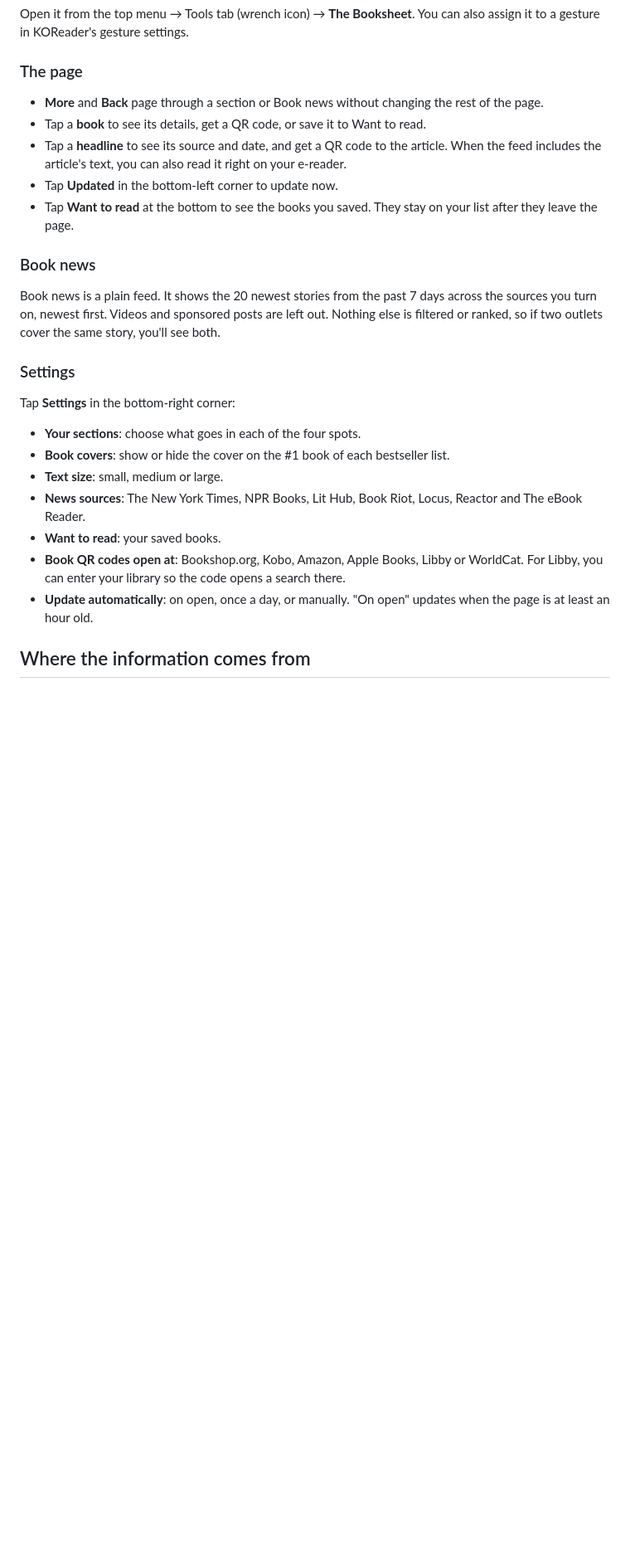
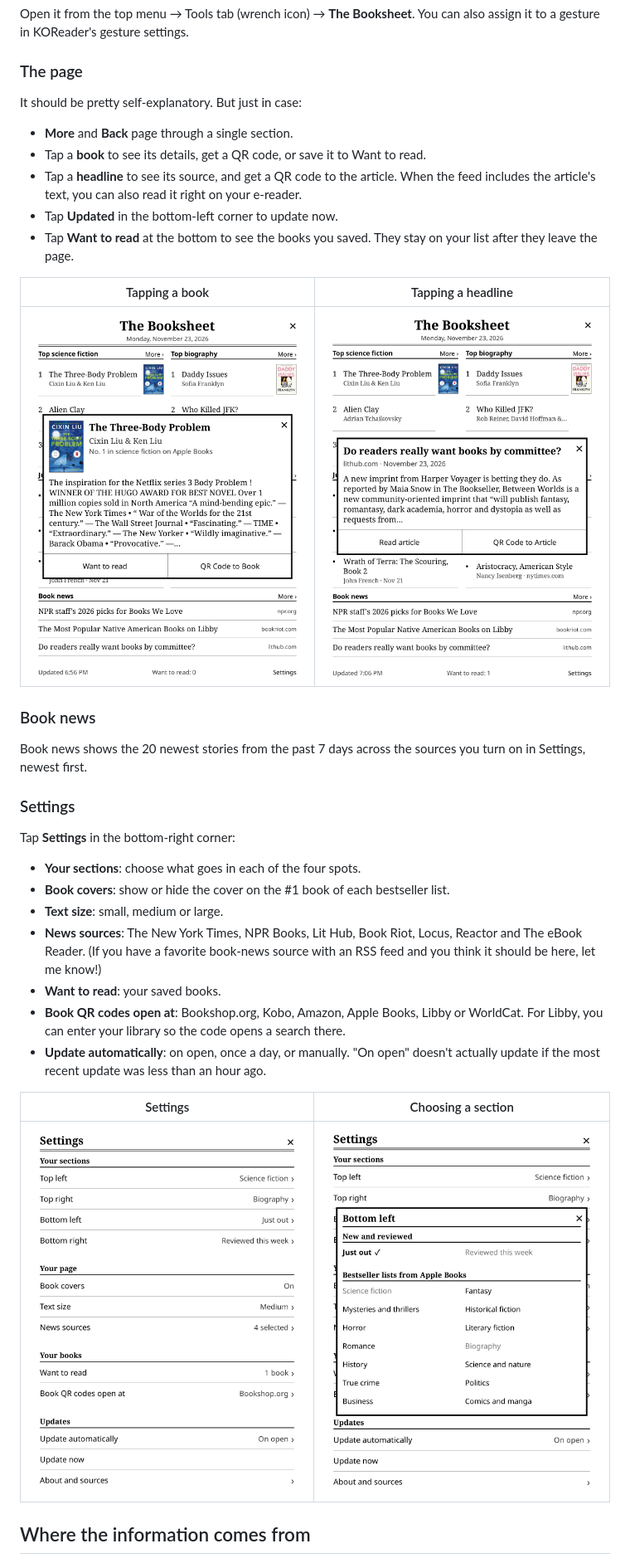
Before and after one commit to ironicsans/booksheet.koplugin, a Markdown page: README.md, the part around one of its changes. Shown at 83% size. Drawn GitHub-style; pictures changed too: images/article.png (added), images/book.png (added), images/sections.png (added); blank space fills up the shorter version.

```diff
--- a/README.md
+++ b/README.md
@@ -32,15 +30,21 @@ Open it from the top menu → Tools tab (wrench icon) → **The Booksheet**. You
 
 ### The page
 
-- **More** and **Back** page through a section or Book news without changing the rest of the page.
+It should be pretty self-explanatory. But just in case:
+
+- **More** and **Back** page through a single section.
 - Tap a **book** to see its details, get a QR code, or save it to Want to read.
-- Tap a **headline** to see its source and date, and get a QR code to the article. When the feed includes the article's text, you can also read it right on your e-reader.
+- Tap a **headline** to see its source, and get a QR code to the article. When the feed includes the article's text, you can also read it right on your e-reader.
 - Tap **Updated** in the bottom-left corner to update now.
 - Tap **Want to read** at the bottom to see the books you saved. They stay on your list after they leave the page.
 
+| Tapping a book | Tapping a headline |
+|:---:|:---:|
+| ![A pop-up for The Three-Body Problem with its cover, author, list rank, description, and buttons for Want to read and QR Code to Book](images/book.png) | ![A pop-up for a Lit Hub article with its source, date, opening text, and buttons for Read article and QR Code to Article](images/article.png) |
+
 ### Book news
 
-Book news is a plain feed. It shows the 20 newest stories from the past 7 days across the sources you turn on, newest first. Videos and sponsored posts are left out. Nothing else is filtered or ranked, so if two outlets cover the same story, you'll see both.
+Book news shows the 20 newest stories from the past 7 days across the sources you turn on in Settings, newest first.
 
 ### Settings
 
@@ -49,10 +53,14 @@ Tap **Settings** in the bottom-right corner:
 - **Your sections**: choose what goes in each of the four spots.
 - **Book covers**: show or hide the cover on the #1 book of each bestseller list.
 - **Text size**: small, medium or large.
-- **News sources**: The New York Times, NPR Books, Lit Hub, Book Riot, Locus, Reactor and The eBook Reader.
+- **News sources**: The New York Times, NPR Books, Lit Hub, Book Riot, Locus, Reactor and The eBook Reader. (If you have a favorite book-news source with an RSS feed and you think it should be here, let me know!)
 - **Want to read**: your saved books.
 - **Book QR codes open at**: Bookshop.org, Kobo, Amazon, Apple Books, Libby or WorldCat. For Libby, you can enter your library so the code opens a search there.
-- **Update automatically**: on open, once a day, or manually. "On open" updates when the page is at least an hour old.
+- **Update automatically**: on open, once a day, or manually. "On open" doesn't actually update if the most recent update was less than an hour ago.
+
+| Settings | Choosing a section |
+|:---:|:---:|
+| ![The Settings page, with groups for your sections, your page, your books and updates](images/settings.png) | ![The section chooser, with Just out and Reviewed this week above the bestseller lists from Apple Books](images/sections.png) |
 
 ## Where the information comes from
 
```
Also changed, not shown: other parts of README.md (+8 -10 lines), images/booksheet.png, 2 other files.
